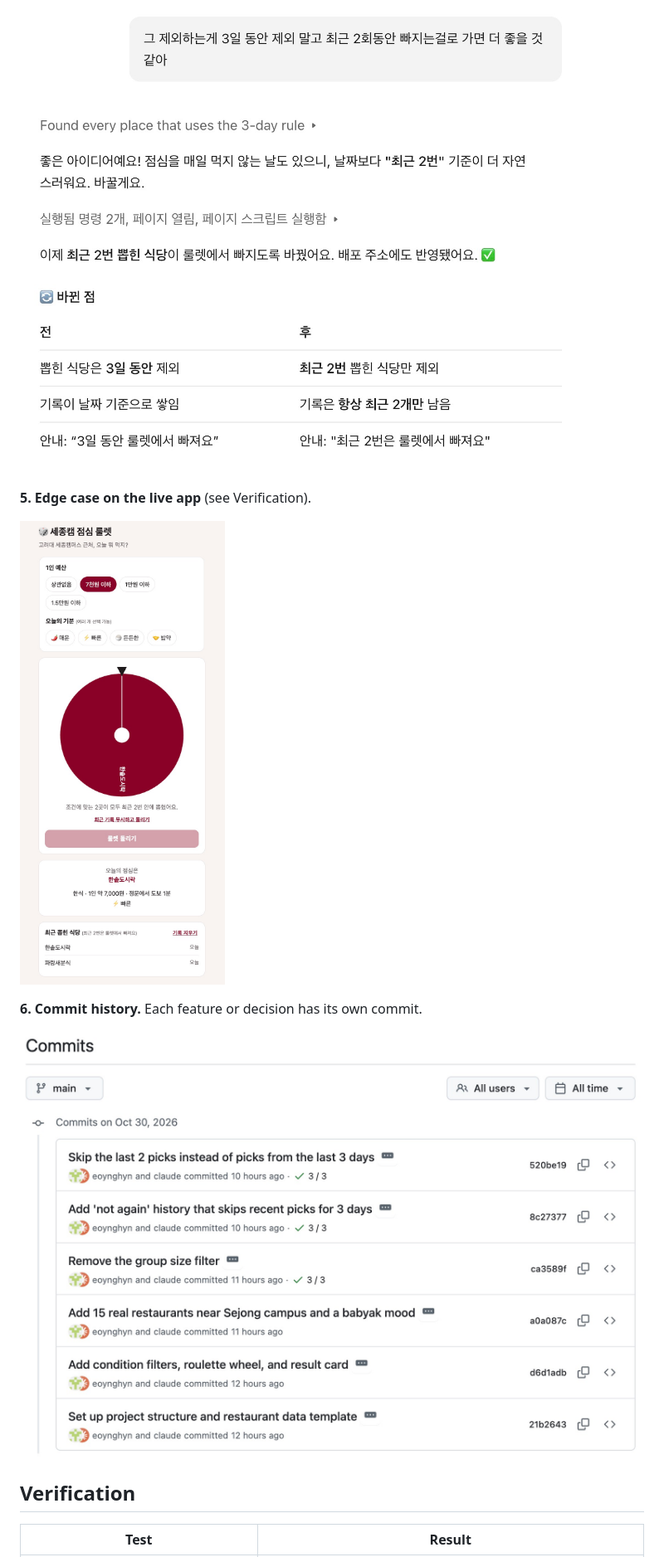
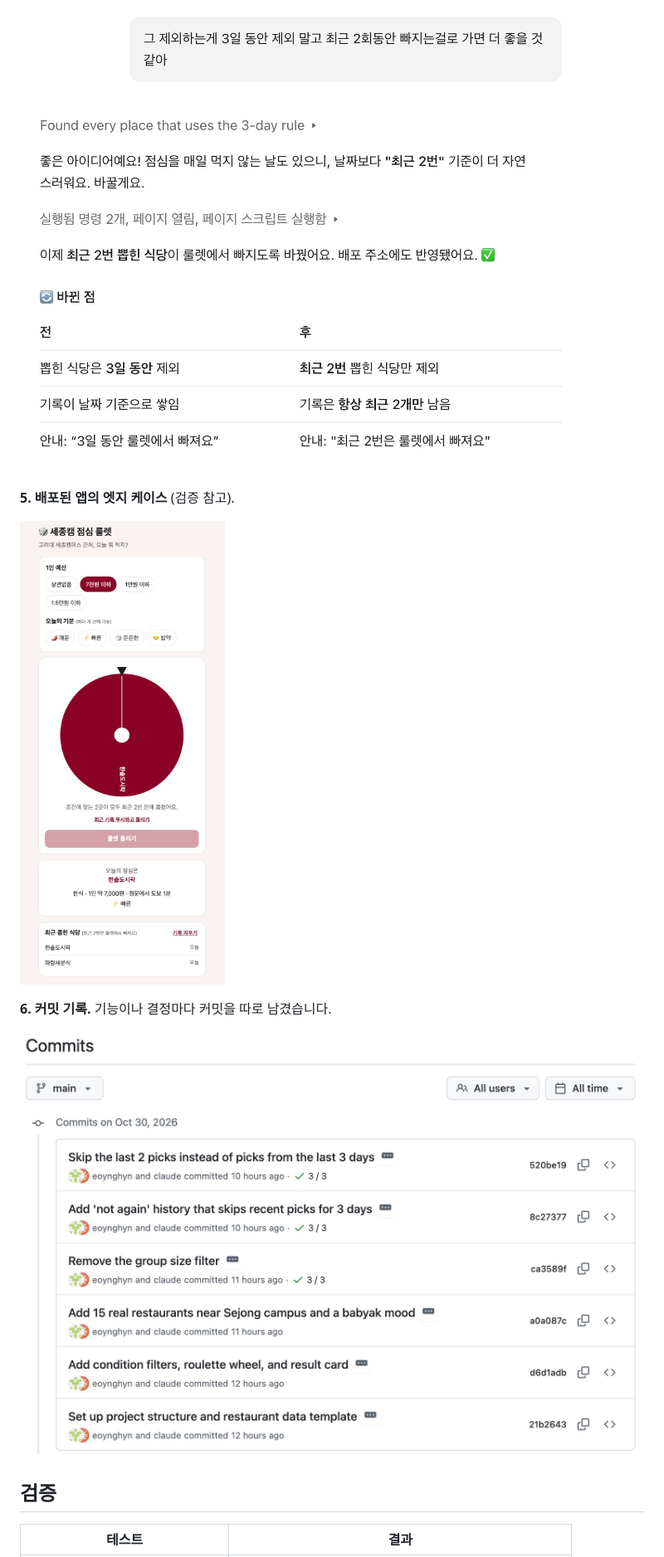
Before and after one commit to eoynghyn/campus-food-roulette, a Markdown page: README.md, the part around one of its changes. Shown at 83% size. GitHub-like rendering.

Commit message:
Translate README into Korean
Co-Authored-By: Claude Opus 5.5 <noreply@anthropic.com>

```diff
--- a/README.md
+++ b/README.md
@@ -58,3 +58,3 @@ I also changed the "not again" rule from **3 days** to **the last 2 picks**, bec
 
-**5. Edge case on the live app** (see Verification).
+**5. 배포된 앱의 엣지 케이스** (검증 참고).
 
@@ -62,3 +62,3 @@ I also changed the "not again" rule from **3 days** to **the last 2 picks**, bec
 
-**6. Commit history.** Each feature or decision has its own commit.
+**6. 커밋 기록.** 기능이나 결정마다 커밋을 따로 남겼습니다.
 
@@ -66,5 +66,5 @@ I also changed the "not again" rule from **3 days** to **the last 2 picks**, bec
 
-## Verification
+## 검증
 
-| Test | Result |
+| 테스트 | 결과 |
 |---|---|
```
Also changed, not shown: other parts of README.md (+67 -67 lines).
